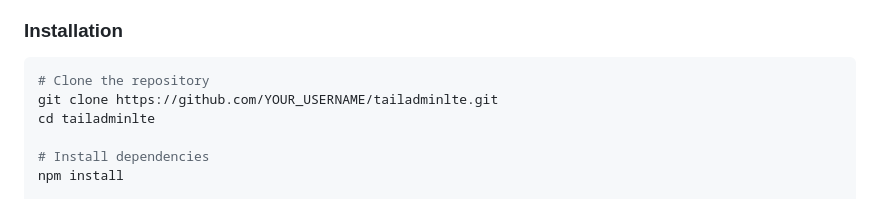
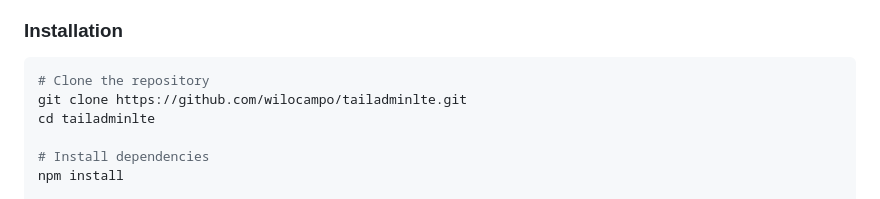
Before and after one commit to wilocampo/tailadminlte, a Markdown page: README.md, the part around the change. GitHub-like rendering.

Commit message:
Update repository URL in README

````diff
--- a/README.md
+++ b/README.md
@@ -102,7 +102,7 @@
 
 ```bash
 # Clone the repository
-git clone https://github.com/YOUR_USERNAME/tailadminlte.git
+git clone https://github.com/wilocampo/tailadminlte.git
 cd tailadminlte
 
 # Install dependencies
````
